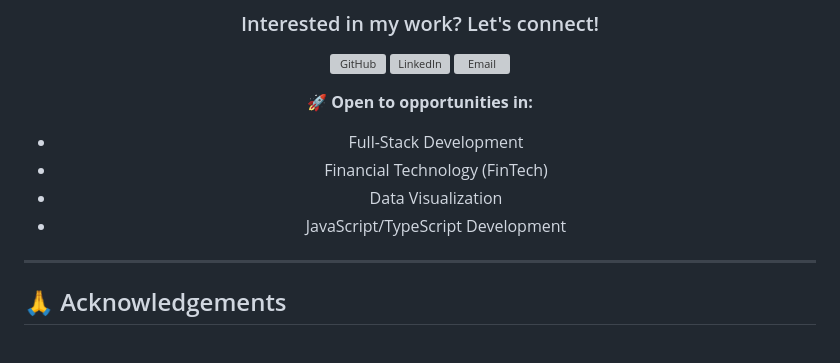
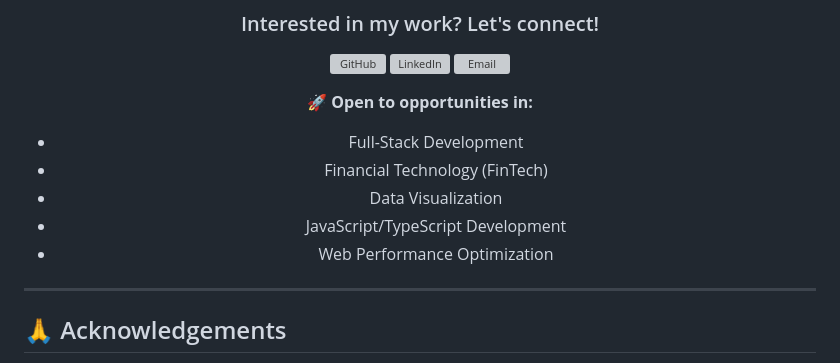
Before and after one commit to Tommybroomhall/tax_footprint_calculator, a Markdown page: README.md, the part around the change. GitHub-like rendering; grey boxes are pictures that could not be loaded.

Commit message:
Add Web Performance Optimization to project areas in README.md

```diff
--- a/README.md
+++ b/README.md
@@ -323,6 +323,7 @@ This project is licensed under the **ISC License** - see the [LICENSE](LICENSE)
 - Financial Technology (FinTech)
 - Data Visualization
 - JavaScript/TypeScript Development
+- Web Performance Optimization
 
 </div>
 
```
